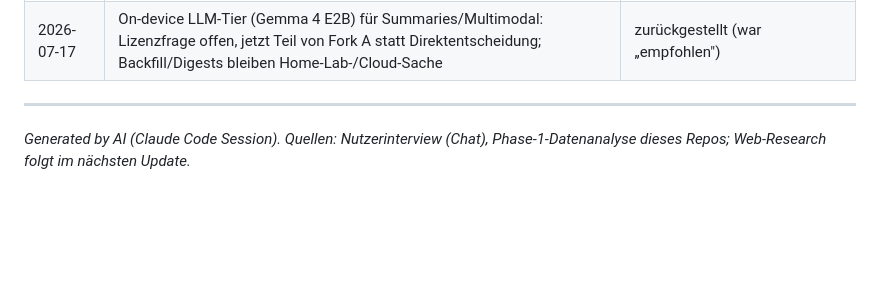
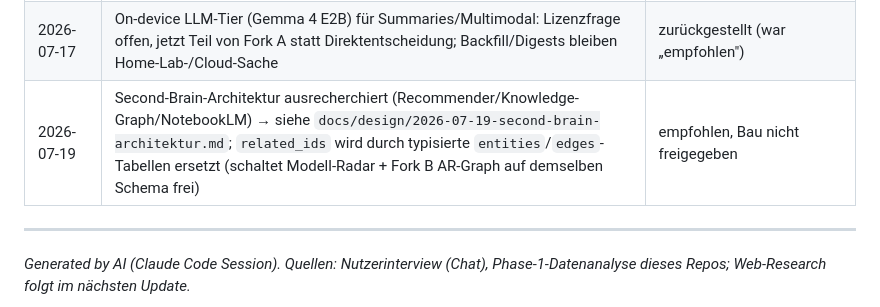
Before and after one commit to krausstt/openbrowsertabs, a Markdown page: docs/design/2026-07-05-enrichment-problemraum.md, the part around the change. Rendered like a GitHub page; blank space fills up the shorter version.

```diff
--- a/docs/design/2026-07-05-enrichment-problemraum.md
+++ b/docs/design/2026-07-05-enrichment-problemraum.md
@@ -490,6 +490,7 @@ bleiben Backlog-Einträge, keine Umsetzung in dieser Session.
 | 2026-07-17 | Boilerplate-/Promo-Erkennung (DB-Duplikat-Check + Schlüsselwörter) filtert One-Liner & Ähnlichkeits-Korpus | umgesetzt |
 | 2026-07-17 | Neue Feature-Forks vorgemerkt: (A) multimodales lokales Modell, (B) AR-Netzwerk-Graph — beide Backlog, noch nicht gestartet | vorgemerkt |
 | 2026-07-17 | On-device LLM-Tier (Gemma 4 E2B) für Summaries/Multimodal: Lizenzfrage offen, jetzt Teil von Fork A statt Direktentscheidung; Backfill/Digests bleiben Home-Lab-/Cloud-Sache | zurückgestellt (war „empfohlen") |
+| 2026-07-19 | Second-Brain-Architektur ausrecherchiert (Recommender/Knowledge-Graph/NotebookLM) → siehe `docs/design/2026-07-19-second-brain-architektur.md`; `related_ids` wird durch typisierte `entities`/`edges`-Tabellen ersetzt (schaltet Modell-Radar + Fork B AR-Graph auf demselben Schema frei) | empfohlen, Bau nicht freigegeben |
 
 ---
 *Generated by AI (Claude Code Session). Quellen: Nutzerinterview (Chat),
```
Also changed, not shown: docs/design/2026-07-19-second-brain-architektur.md (added, +262 -0 lines).
